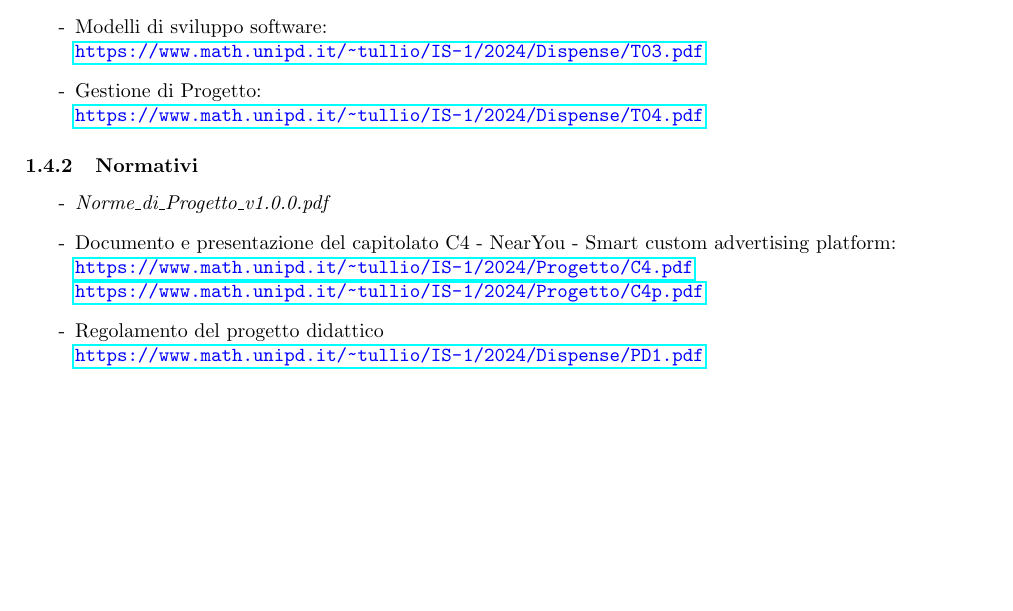
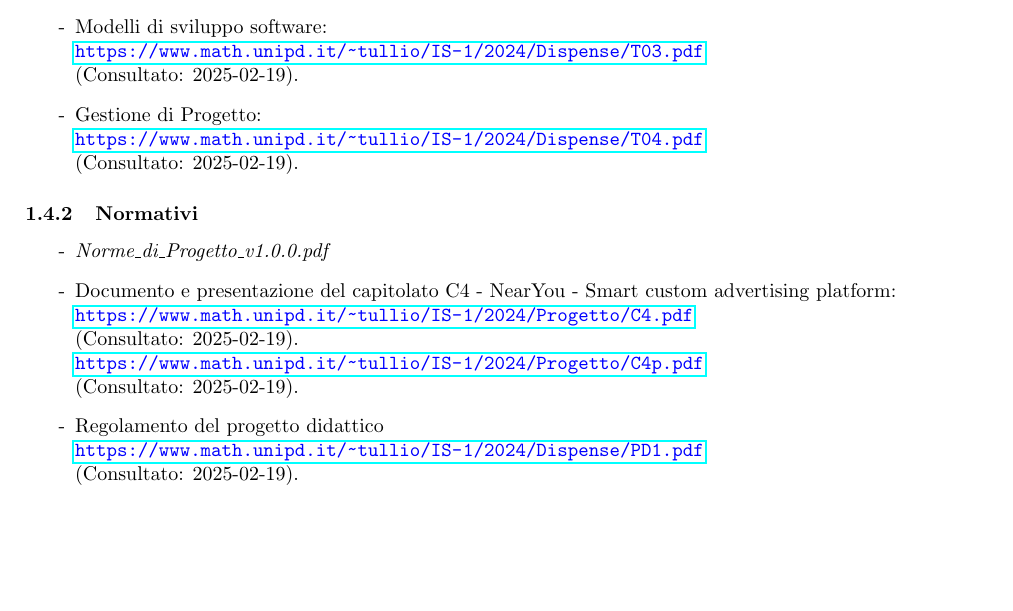
Before and after one commit to SevenBitsSwe/7BitsDocs, a LaTeX document (RTB/Piano_di_Progetto.tex): part of page 6 of 34, cut so that both start at the same text, the shorter picture padded with empty space. Compiled offline with pdfLaTeX.

Commit message:
Sistemati riferimenti normativi e informativi nel PdQ #136

```diff
--- a/RTB/Piano_di_Progetto.tex
+++ b/RTB/Piano_di_Progetto.tex
@@ -166,8 +166,10 @@ Al fine di evitare ambiguità relative alla terminologia utilizzata all'interno
 \subsubsection{Informativi}
 Slide del corso di Ingegneria del Software:
 \begin{itemize}
-  \item [-] Modelli di sviluppo software:\\ \textcolor{blue}{\texttt{\url{https://www.math.unipd.it/~tullio/IS-1/2024/Dispense/T03.pdf}}}
-    \item [-] Gestione di Progetto:\\ \textcolor{blue}{\texttt{\url{https://www.math.unipd.it/~tullio/IS-1/2024/Dispense/T04.pdf}}}
+\item [-] Modelli di sviluppo software:\\ \textcolor{blue}{\texttt{\url{https://www.math.unipd.it/~tullio/IS-1/2024/Dispense/T03.pdf}}}\\
+  (Consultato: 2025-02-19).
+    \item [-] Gestione di Progetto:\\ \textcolor{blue}{\texttt{\url{https://www.math.unipd.it/~tullio/IS-1/2024/Dispense/T04.pdf}}}\\
+  (Consultato: 2025-02-19).
 \end{itemize}
 
 \subsubsection{Normativi}
@@ -175,9 +177,12 @@ Slide del corso di Ingegneria del Software:
 	\item [-] \textit{Norme\_di\_Progetto\_v1.0.0.pdf}
     \item [-] Documento e presentazione del capitolato C4 - NearYou - Smart custom advertising platform:\\
     \textcolor{blue}{\texttt{\url{https://www.math.unipd.it/~tullio/IS-1/2024/Progetto/C4.pdf}}}\\
-    \textcolor{blue}{\texttt{\url{https://www.math.unipd.it/~tullio/IS-1/2024/Progetto/C4p.pdf}}}
+  (Consultato: 2025-02-19).\\
+    \textcolor{blue}{\texttt{\url{https://www.math.unipd.it/~tullio/IS-1/2024/Progetto/C4p.pdf}}}\\
+  (Consultato: 2025-02-19).
 
-    \item [-] Regolamento del progetto didattico\\ \textcolor{blue}{\texttt{\url{https://www.math.unipd.it/~tullio/IS-1/2024/Dispense/PD1.pdf}}}
+    \item [-] Regolamento del progetto didattico\\ \textcolor{blue}{\texttt{\url{https://www.math.unipd.it/~tullio/IS-1/2024/Dispense/PD1.pdf}}}\\
+  (Consultato: 2025-02-19).
 \end{itemize}
 
 \newpage
```
Also changed, not shown: RTB/Piano_di_Progetto.pdf.
